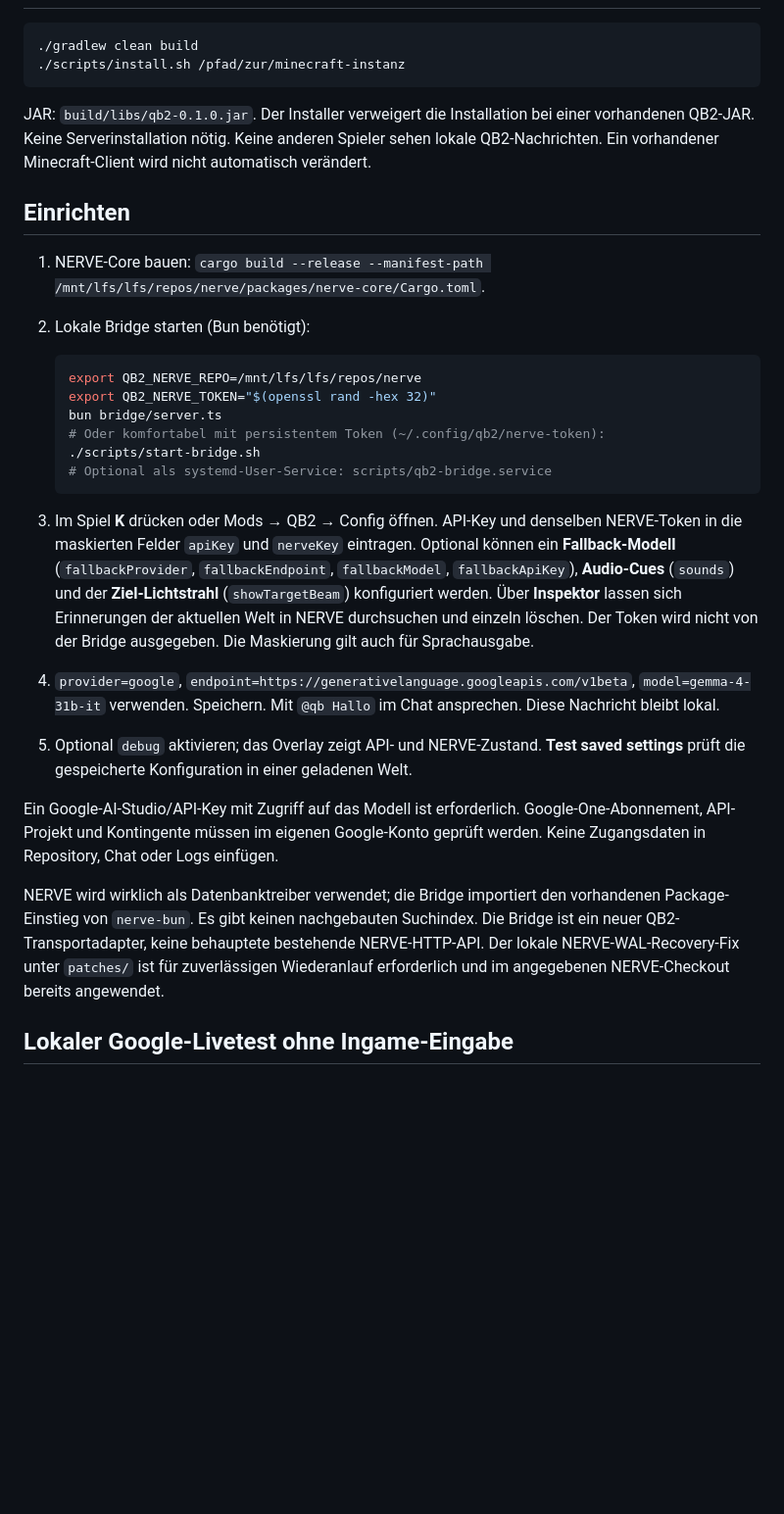
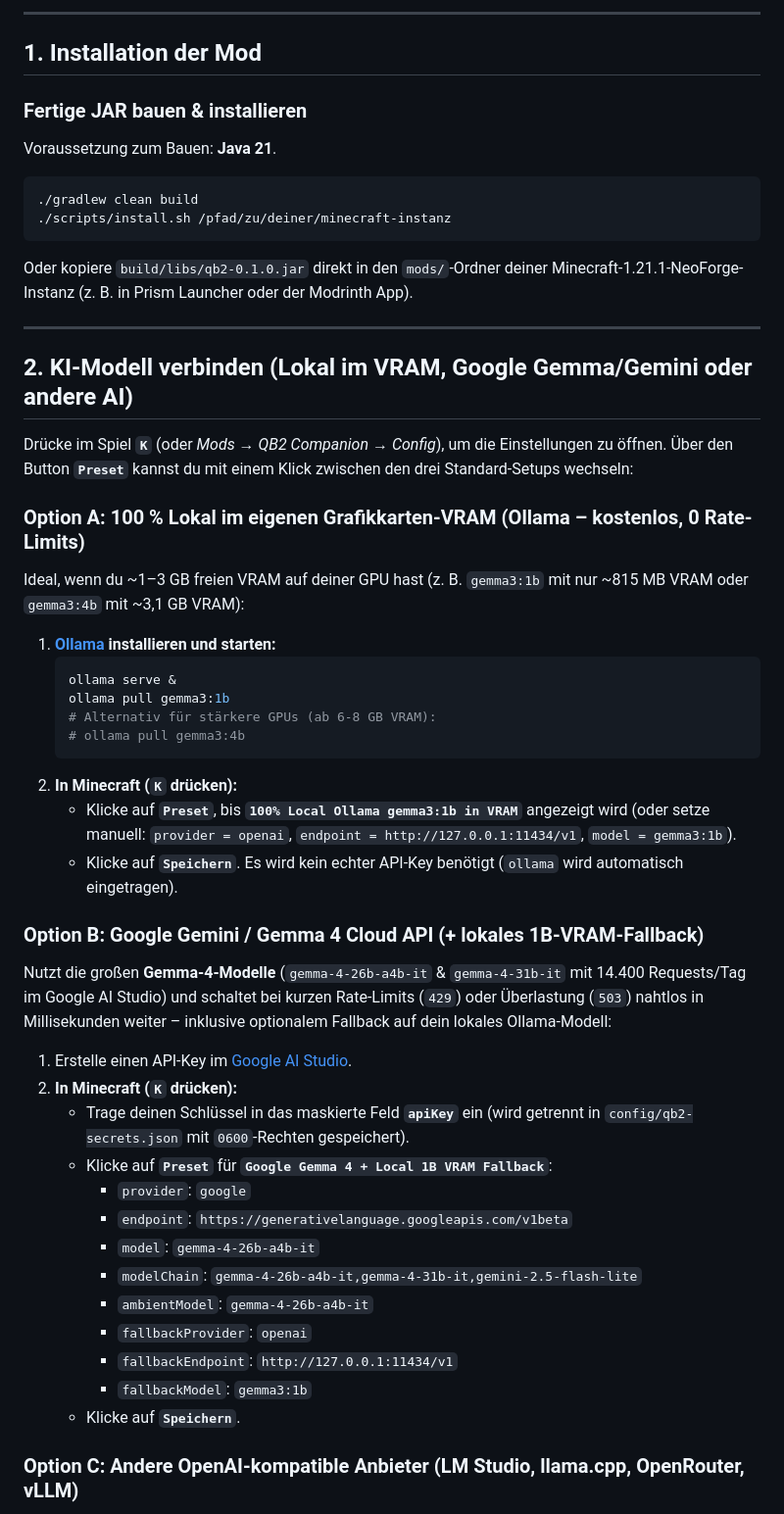
Before and after one commit to sayore/cubey-companion, a Markdown page: README.md, the part around one of its changes. Shown at 98% size. Rendered like a GitHub page; blank space fills up the shorter version.

Commit message:
docs(release): prepare cubey-companion for GitHub/Modrinth release with MIT license, portable paths, workshop screenshot, and local/cloud LLM guide

````diff
--- a/README.md
+++ b/README.md
@@ -6,32 +31,56 @@ Clientseitiger Begleiter für **Minecraft Java 1.21.1 / NeoForge 21.1.253+ (21.1
+---
+
+## 1. Installation der Mod
+
+### Fertige JAR bauen & installieren
+
+Voraussetzung zum Bauen: **Java 21**.
 
 ```bash
 ./gradlew clean build
-./scripts/install.sh /pfad/zur/minecraft-instanz
+./scripts/install.sh /pfad/zu/deiner/minecraft-instanz
 ```
 
-JAR: `build/libs/qb2-0.1.0.jar`. Der Installer verweigert die Installation bei einer vorhandenen QB2-JAR. Keine Serverinstallation nötig. Keine anderen Spieler sehen lokale QB2-Nachrichten. Ein vorhandener Minecraft-Client wird nicht automatisch verändert.
+Oder kopiere `build/libs/qb2-0.1.0.jar` direkt in den `mods/`-Ordner deiner Minecraft-1.21.1-NeoForge-Instanz (z. B. in Prism Launcher oder der Modrinth App).
 
-## Einrichten
+---
 
-1. NERVE-Core bauen: `cargo build --release --manifest-path /mnt/lfs/lfs/repos/nerve/packages/nerve-core/Cargo.toml`.
-2. Lokale Bridge starten (Bun benötigt):
+## 2. KI-Modell verbinden (Lokal im VRAM, Google Gemma/Gemini oder andere AI)
 
+Drücke im Spiel **`K`** (oder *Mods → QB2 Companion → Config*), um die Einstellungen zu öffnen. Über den Button **`Preset`** kannst du mit einem Klick zwischen den drei Standard-Setups wechseln:
+
+### Option A: 100 % Lokal im eigenen Grafikkarten-VRAM (Ollama – kostenlos, 0 Rate-Limits)
+
+Ideal, wenn du ~1–3 GB freien VRAM auf deiner GPU hast (z. B. `gemma3:1b` mit nur ~815 MB VRAM oder `gemma3:4b` mit ~3,1 GB VRAM):
+
+1. **[Ollama](https://ollama.com/) installieren und starten:**
    ```bash
-   export QB2_NERVE_REPO=/mnt/lfs/lfs/repos/nerve
-   export QB2_NERVE_TOKEN="$(openssl rand -hex 32)"
-   bun bridge/server.ts
-   # Oder komfortabel mit persistentem Token (~/.config/qb2/nerve-token):
-   ./scripts/start-bridge.sh
-   # Optional als systemd-User-Service: scripts/qb2-bridge.service
+   ollama serve &
+   ollama pull gemma3:1b
+   # Alternativ für stärkere GPUs (ab 6-8 GB VRAM):
+   # ollama pull gemma3:4b
    ```
+2. **In Minecraft (`K` drücken):**
+   - Klicke auf **`Preset`**, bis **`100% Local Ollama gemma3:1b in VRAM`** angezeigt wird (oder setze manuell: `provider = openai`, `endpoint = http://127.0.0.1:11434/v1`, `model = gemma3:1b`).
+   - Klicke auf **`Speichern`**. Es wird kein echter API-Key benötigt (`ollama` wird automatisch eingetragen).
 
-3. Im Spiel **K** drücken oder Mods → QB2 → Config öffnen. API-Key und denselben NERVE-Token in die maskierten Felder `apiKey` und `nerveKey` eintragen. Optional können ein **Fallback-Modell** (`fallbackProvider`, `fallbackEndpoint`, `fallbackModel`, `fallbackApiKey`), **Audio-Cues** (`sounds`) und der **Ziel-Lichtstrahl** (`showTargetBeam`) konfiguriert werden. Über **Inspektor** lassen sich Erinnerungen der aktuellen Welt in NERVE durchsuchen und einzeln löschen. Der Token wird nicht von der Bridge ausgegeben. Die Maskierung gilt auch für Sprachausgabe.
-4. `provider=google`, `endpoint=https://generativelanguage.googleapis.com/v1beta`, `model=gemma-4-31b-it` verwenden. Speichern. Mit `@qb Hallo` im Chat ansprechen. Diese Nachricht bleibt lokal.
-5. Optional `debug` aktivieren; das Overlay zeigt API- und NERVE-Zustand. **Test saved settings** prüft die gespeicherte Konfiguration in einer geladenen Welt.
+### Option B: Google Gemini / Gemma 4 Cloud API (+ lokales 1B-VRAM-Fallback)
 
-Ein Google-AI-Studio/API-Key mit Zugriff auf das Modell ist erforderlich. Google-One-Abonnement, API-Projekt und Kontingente müssen im eigenen Google-Konto geprüft werden. Keine Zugangsdaten in Repository, Chat oder Logs einfügen.
+Nutzt die großen **Gemma-4-Modelle** (`gemma-4-26b-a4b-it` & `gemma-4-31b-it` mit 14.400 Requests/Tag im Google AI Studio) und schaltet bei kurzen Rate-Limits (`429`) oder Überlastung (`503`) nahtlos in Millisekunden weiter – inklusive optionalem Fallback auf dein lokales Ollama-Modell:
 
-NERVE wird wirklich als Datenbanktreiber verwendet; die Bridge importiert den vorhandenen Package-Einstieg von `nerve-bun`. Es gibt keinen nachgebauten Suchindex. Die Bridge ist ein neuer QB2-Transportadapter, keine behauptete bestehende NERVE-HTTP-API. Der lokale NERVE-WAL-Recovery-Fix unter `patches/` ist für zuverlässigen Wiederanlauf erforderlich und im angegebenen NERVE-Checkout bereits angewendet.
+1. Erstelle einen API-Key im [Google AI Studio](https://aistudio.google.com/).
+2. **In Minecraft (`K` drücken):**
+   - Trage deinen Schlüssel in das maskierte Feld **`apiKey`** ein (wird getrennt in `config/qb2-secrets.json` mit `0600`-Rechten gespeichert).
+   - Klicke auf **`Preset`** für **`Google Gemma 4 + Local 1B VRAM Fallback`**:
+     - `provider`: `google`
+     - `endpoint`: `https://generativelanguage.googleapis.com/v1beta`
+     - `model`: `gemma-4-26b-a4b-it`
+     - `modelChain`: `gemma-4-26b-a4b-it,gemma-4-31b-it,gemini-2.5-flash-lite`
+     - `ambientModel`: `gemma-4-26b-a4b-it`
+     - `fallbackProvider`: `openai`
+     - `fallbackEndpoint`: `http://127.0.0.1:11434/v1`
+     - `fallbackModel`: `gemma3:1b`
+   - Klicke auf **`Speichern`**.
 
-## Lokaler Google-Livetest ohne Ingame-Eingabe
+### Option C: Andere OpenAI-kompatible Anbieter (LM Studio, llama.cpp, OpenRouter, vLLM)
 
````
Also changed, not shown: other parts of README.md (+113 -32 lines), docs/testing.md (+1 -1 lines), docs/images/qb2-create-workshop.jpg (added), 6 other files.
